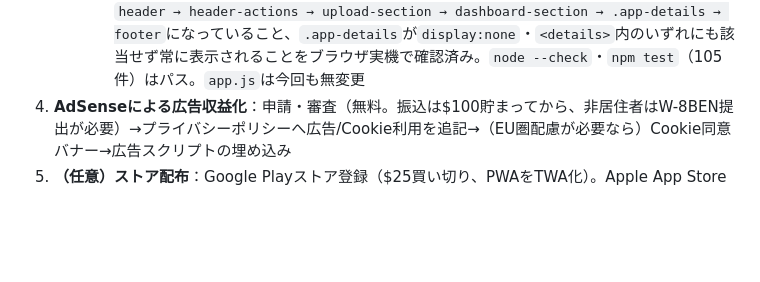
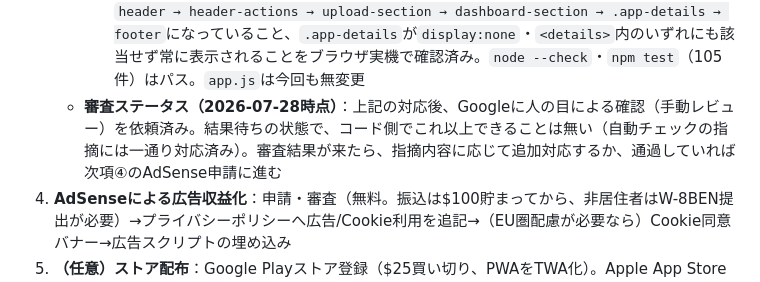
Before and after one commit to numacchi14-cpu/google-maps-dashboard, a Markdown page: SPEC.md, the part around the change. GitHub-like rendering; blank space fills up the shorter version.

Commit message:
docs: note OAuth review is now with Google for manual review
Co-Authored-By: Claude Sonnet 5 <noreply@anthropic.com>

```diff
--- a/SPEC.md
+++ b/SPEC.md
@@ -388,6 +388,7 @@ GitHub Pagesで不特定多数に公開すること自体はGitHubの規約上
      - **`.app-details`をdashboard-sectionの後・フッターの前へ移動（2026-07-26）**：通常利用時（データ未読み込み〜読み込み後）に「詳しい説明」セクションがダッシュボードより上に来て既存の操作領域を押し下げていたため、DOM上の位置をdashboard-section直後・footer直前へ移動（内容・見出し・日英の説明・各リンクは変更なし。表示方法も通常表示のまま）。
        - **付随して見つかった不具合を修正**：この移動作業で、dashboard-grid（`#dashboard-section`）の直後に元から余分な`</div>`が1つ存在し、`.app-container`（`max-width:1600px; margin:0 auto; padding:2rem`を持つ最上位のレイアウトコンテナ）をそこで早期に閉じてしまっていたことが判明。結果として`.app-details`と`<footer>`が`.app-container`の外（`<body>`直下）に置かれ、コンテナの幅制限・余白・flexの`gap`を受けられない状態になっていた（実機のDOM調査で発覚。見た目には大きく破綻していなかったため気づかれていなかった）。余分な`</div>`を削除し、`.app-details`・`<footer>`とも`.app-container`の子として正しくネストされることを確認済み
      - 動作確認：未読込状態・データ読込後の両方で、`.app-container`の子要素の並び順が`header → header-actions → upload-section → dashboard-section → .app-details → footer`になっていること、`.app-details`が`display:none`・`<details>`内のいずれにも該当せず常に表示されることをブラウザ実機で確認済み。`node --check`・`npm test`（105件）はパス。`app.js`は今回も無変更
+   - **審査ステータス（2026-07-28時点）**：上記の対応後、Googleに人の目による確認（手動レビュー）を依頼済み。結果待ちの状態で、コード側でこれ以上できることは無い（自動チェックの指摘には一通り対応済み）。審査結果が来たら、指摘内容に応じて追加対応するか、通過していれば次項④のAdSense申請に進む
 4. **AdSenseによる広告収益化**：申請・審査（無料。振込は$100貯まってから、非居住者はW-8BEN提出が必要）→プライバシーポリシーへ広告/Cookie利用を追記→（EU圏配慮が必要なら）Cookie同意バナー→広告スクリプトの埋め込み
 5. **（任意）ストア配布**：Google Playストア登録（$25買い切り、PWAをTWA化）。Apple App Store（$99/年）は費用対効果が見合わないと判断し見送り
 
```
